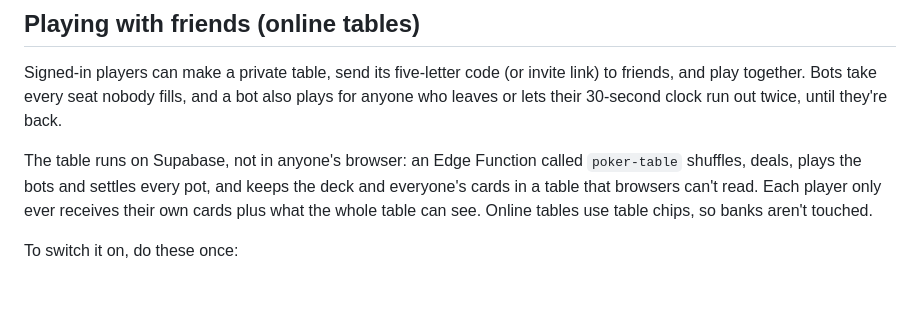
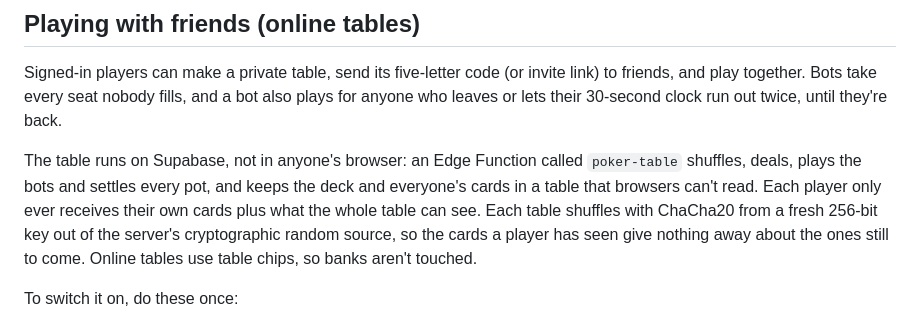
Before and after one commit to Frigiduss/backroom-poker, a Markdown page: supabase/README.md, the part around the change. Drawn GitHub-style; blank space fills up the shorter version.

Commit message:
README: how online tables shuffle
Co-Authored-By: Claude Opus 5.5 (1M context) <noreply@anthropic.com>
Claude-Session: https://claude.ai/code/session_01LobvGFxCqZS4Tqt2RVKmJ5

```diff
--- a/supabase/README.md
+++ b/supabase/README.md
@@ -78,7 +78,9 @@ anyone who leaves or lets their 30-second clock run out twice, until they're bac
 The table runs on Supabase, not in anyone's browser: an Edge Function called `poker-table`
 shuffles, deals, plays the bots and settles every pot, and keeps the deck and everyone's
 cards in a table that browsers can't read. Each player only ever receives their own cards
-plus what the whole table can see. Online tables use table chips, so banks aren't touched.
+plus what the whole table can see. Each table shuffles with ChaCha20 from a fresh 256-bit key
+out of the server's cryptographic random source, so the cards a player has seen give nothing
+away about the ones still to come. Online tables use table chips, so banks aren't touched.
 
 To switch it on, do these once:
 
```
